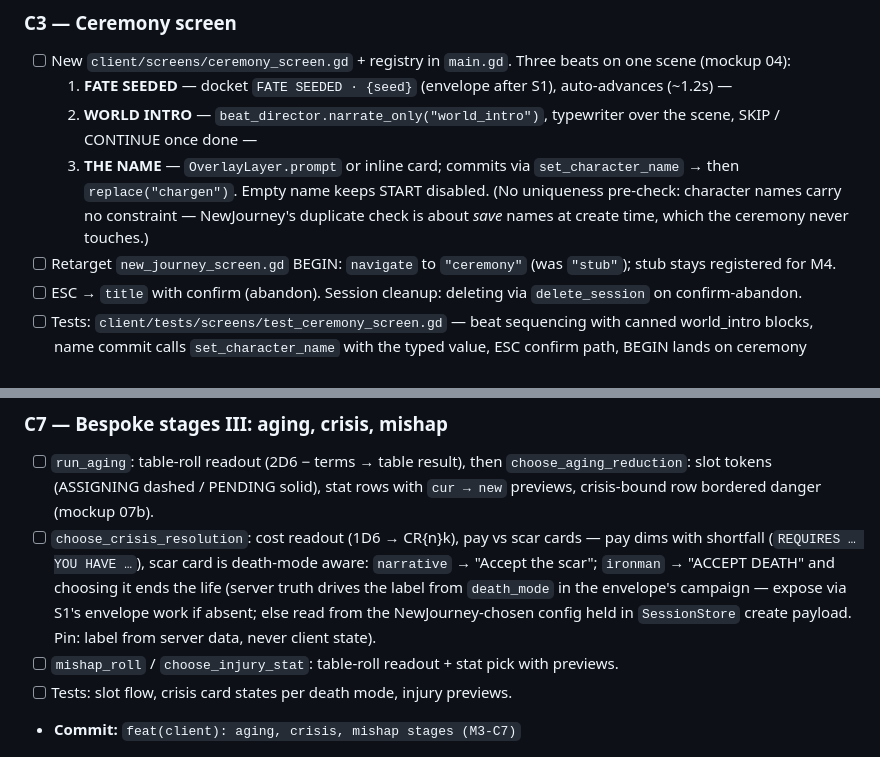
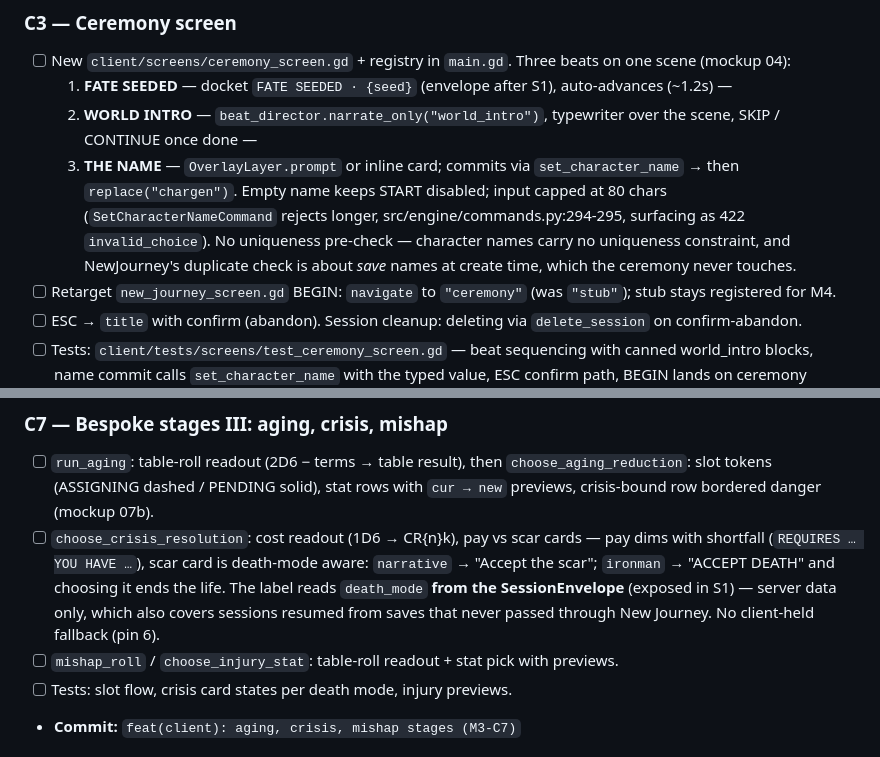
Before and after one commit to danielrod36/Andromeda, a Markdown page: design/plans/2026-08-24-m3-chargen-vertical.md, 2 parts joined by grey strips. Rendered like a GitHub page.

```diff
--- a/design/plans/2026-08-24-m3-chargen-vertical.md
+++ b/design/plans/2026-08-24-m3-chargen-vertical.md
@@ -114,7 +114,7 @@ ChoiceOptionView = {option_id, label, description, preview: [str], odds_line: st
 - [ ] New `client/screens/ceremony_screen.gd` + registry in `main.gd`. Three beats on one scene (mockup 04):
   1. **FATE SEEDED** — docket `FATE SEEDED · {seed}` (envelope after S1), auto-advances (~1.2s) —
   2. **WORLD INTRO** — `beat_director.narrate_only("world_intro")`, typewriter over the scene, SKIP / CONTINUE once done —
-  3. **THE NAME** — `OverlayLayer.prompt` or inline card; commits via `set_character_name` → then `replace("chargen")`. Empty name keeps START disabled. (No uniqueness pre-check: character names carry no constraint — NewJourney's duplicate check is about *save* names at create time, which the ceremony never touches.)
+  3. **THE NAME** — `OverlayLayer.prompt` or inline card; commits via `set_character_name` → then `replace("chargen")`. Empty name keeps START disabled; input capped at 80 chars (`SetCharacterNameCommand` rejects longer, src/engine/commands.py:294-295, surfacing as 422 `invalid_choice`). No uniqueness pre-check — character names carry no uniqueness constraint, and NewJourney's duplicate check is about *save* names at create time, which the ceremony never touches.
 - [ ] Retarget `new_journey_screen.gd` BEGIN: `navigate` to `"ceremony"` (was `"stub"`); stub stays registered for M4.
 - [ ] ESC → `title` with confirm (abandon). Session cleanup: deleting via `delete_session` on confirm-abandon.
 - [ ] Tests: `client/tests/screens/test_ceremony_screen.gd` — beat sequencing with canned world_intro blocks, name commit calls `set_character_name` with the typed value, ESC confirm path, BEGIN lands on ceremony (update `test_new_journey_screen.gd`).
@@ -148,7 +148,7 @@ ChoiceOptionView = {option_id, label, description, preview: [str], odds_line: st
 ### C7 — Bespoke stages III: aging, crisis, mishap
 
 - [ ] `run_aging`: table-roll readout (2D6 − terms → table result), then `choose_aging_reduction`: slot tokens (ASSIGNING dashed / PENDING solid), stat rows with `cur → new` previews, crisis-bound row bordered danger (mockup 07b).
-- [ ] `choose_crisis_resolution`: cost readout (1D6 → CR{n}k), pay vs scar cards — pay dims with shortfall (`REQUIRES … YOU HAVE …`), scar card is death-mode aware: `narrative` → "Accept the scar"; `ironman` → "ACCEPT DEATH" and choosing it ends the life (server truth drives the label from `death_mode` in the envelope's campaign — expose via S1's envelope work if absent; else read from the NewJourney-chosen config held in `SessionStore` create payload. Pin: label from server data, never client state).
+- [ ] `choose_crisis_resolution`: cost readout (1D6 → CR{n}k), pay vs scar cards — pay dims with shortfall (`REQUIRES … YOU HAVE …`), scar card is death-mode aware: `narrative` → "Accept the scar"; `ironman` → "ACCEPT DEATH" and choosing it ends the life. The label reads `death_mode` **from the SessionEnvelope** (exposed in S1) — server data only, which also covers sessions resumed from saves that never passed through New Journey. No client-held fallback (pin 6).
 - [ ] `mishap_roll` / `choose_injury_stat`: table-roll readout + stat pick with previews.
 - [ ] Tests: slot flow, crisis card states per death mode, injury previews.
 - **Commit:** `feat(client): aging, crisis, mishap stages (M3-C7)`
```
Also changed, not shown: other parts of design/plans/2026-08-24-m3-chargen-vertical.md (+5 -5 lines).
